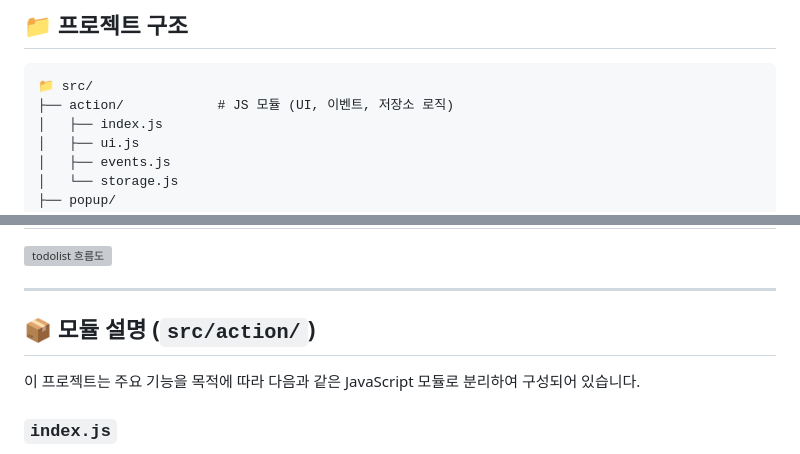
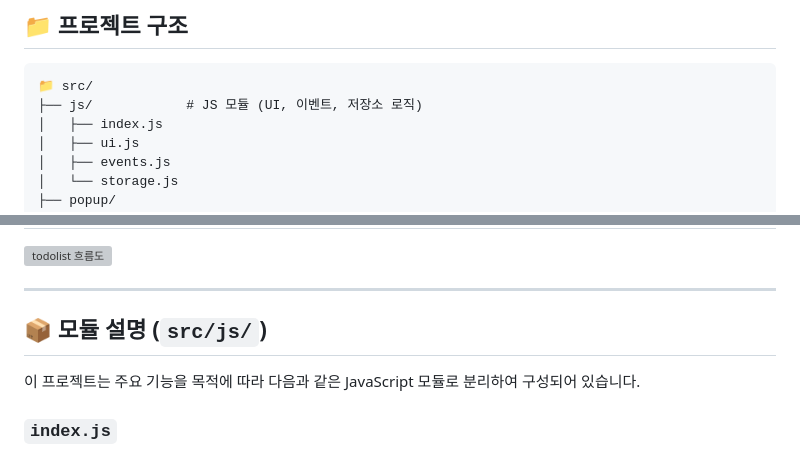
Before and after one commit to worrysjh/enhanced-todo-list, a Markdown page: README.md, 2 parts joined by grey strips. Rendered like a GitHub page; grey boxes are pictures that could not be loaded.

Commit message:
Update README.md
action 디렉토리 명 js로 변경

````diff
--- a/README.md
+++ b/README.md
@@ -42,7 +42,7 @@ HTML5, CSS3, JavaScript의 기초부터 시맨틱 마크업과 반응형 디자
 
 ```
 📁 src/
-├── action/            # JS 모듈 (UI, 이벤트, 저장소 로직)
+├── js/            # JS 모듈 (UI, 이벤트, 저장소 로직)
 │   ├── index.js
 │   ├── ui.js
 │   ├── events.js
@@ -77,7 +77,7 @@ index.html              # 메인 화면
 ---
 
 
-## 📦 모듈 설명 (`src/action/`)
+## 📦 모듈 설명 (`src/js/`)
 
 이 프로젝트는 주요 기능을 목적에 따라 다음과 같은 JavaScript 모듈로 분리하여 구성되어 있습니다.
 
````
